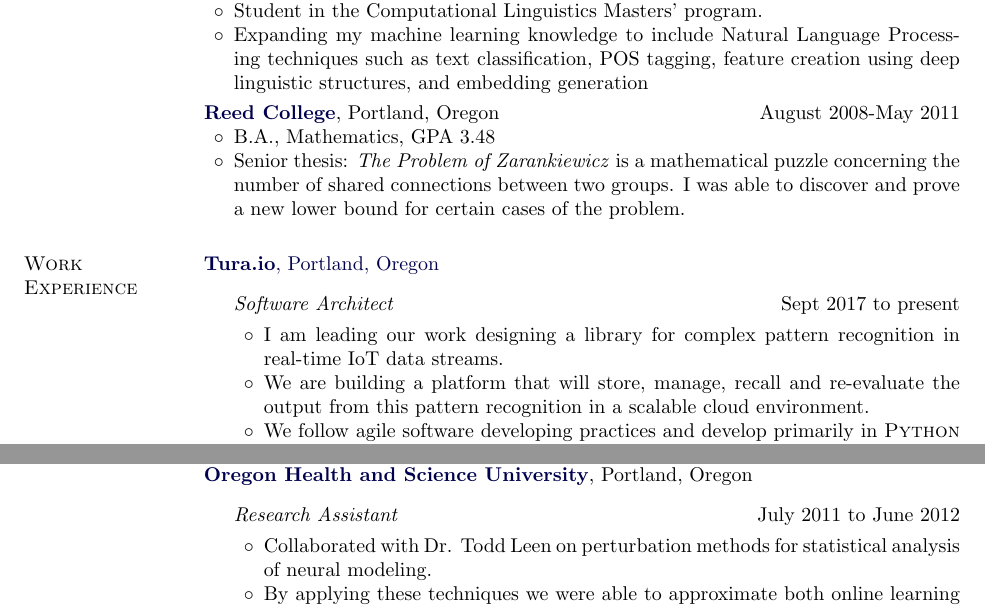
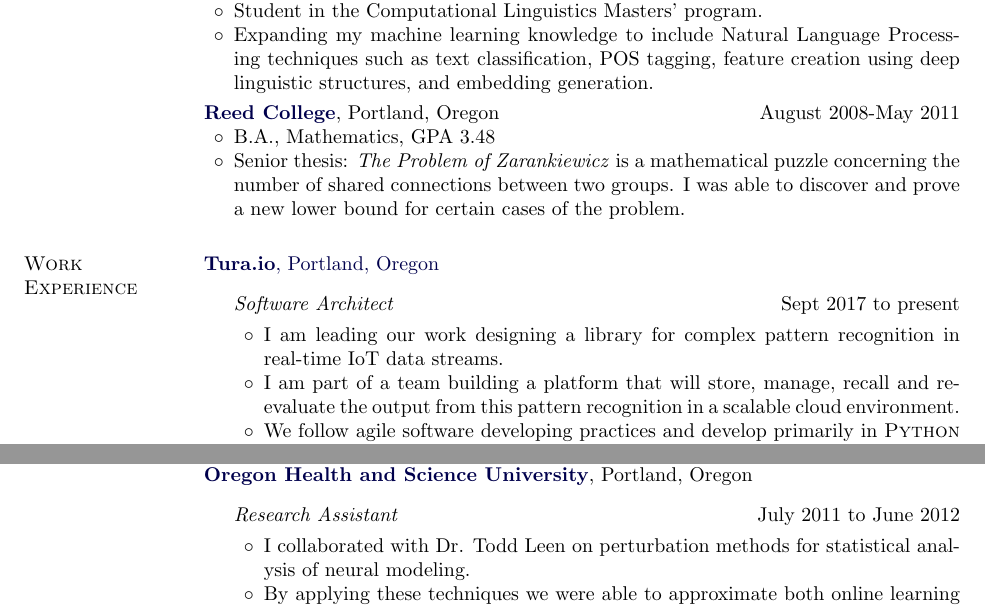
Before and after one commit to AttackCowboy/Resume, a LaTeX CV (Nielsen_Resume.tex): two parts of the page, joined at a grey line, cut so that both start at the same text. Compiled offline with pdfLaTeX.

Commit message:
fixed typo adding I-we agreement

```diff
--- a/Nielsen_Resume.tex
+++ b/Nielsen_Resume.tex
@@ -272,7 +272,7 @@ Portland, Oregon
 \item[] \textit{Software Architect} \hfill{Sept 2017 to present}
 \begin{innerlist}
 \item I am leading our work designing a library for complex pattern recognition in real-time IoT data streams.
-\item We are building a platform that will store, manage, recall and re-evaluate the output from this pattern recognition in a scalable cloud environment.
+\item I am part of a team building a platform that will store, manage, recall and re-evaluate the output from this pattern recognition in a scalable cloud environment.
 \item  We follow agile software developing practices and develop primarily in {\sc Python} and {\sc TensorFlow} on {\sc Ubuntu} and use {\sc Docker} to containerize our platform.
 \end{innerlist}
 \end{outerlist}
@@ -303,7 +303,7 @@ Portland, Oregon
 \item[] \textit{Research Assistant}%
     \hfill {July 2011 to June 2012}
      \begin{innerlist}
-     \item Collaborated with Dr. Todd Leen on perturbation methods for statistical analysis
+     \item I collaborated with Dr. Todd Leen on perturbation methods for statistical analysis
 of neural modeling.
      \item By applying these techniques we were able to approximate  both online learning algorithms and electric pulses generated by fish which much higher confidence that before, leading to the publication of peer-reviewed journal articles
      \end{innerlist}
```
Also changed, not shown: Nielsen_Resume.pdf, Nielsen_Resume.tex (4 more changed lines).
